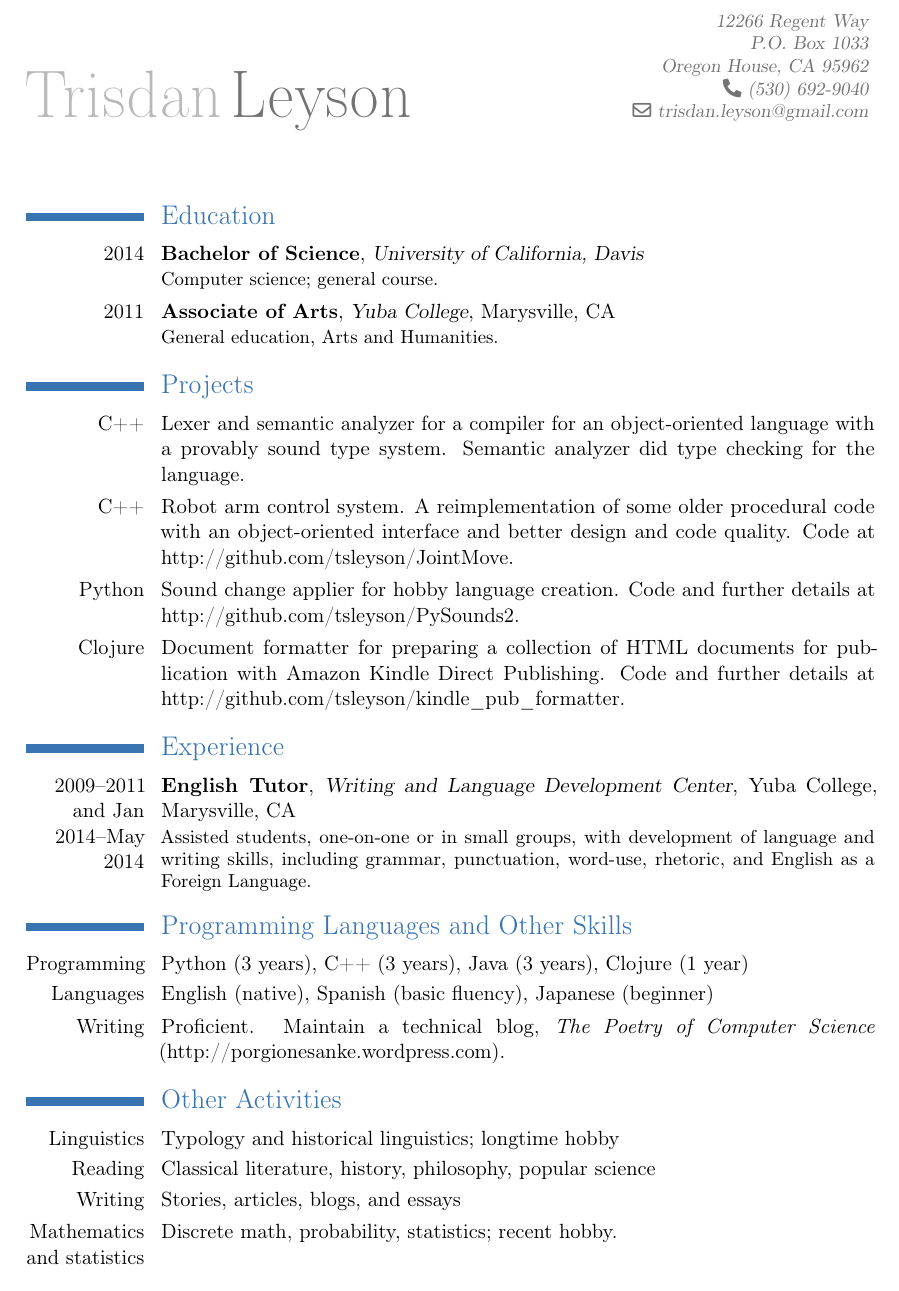
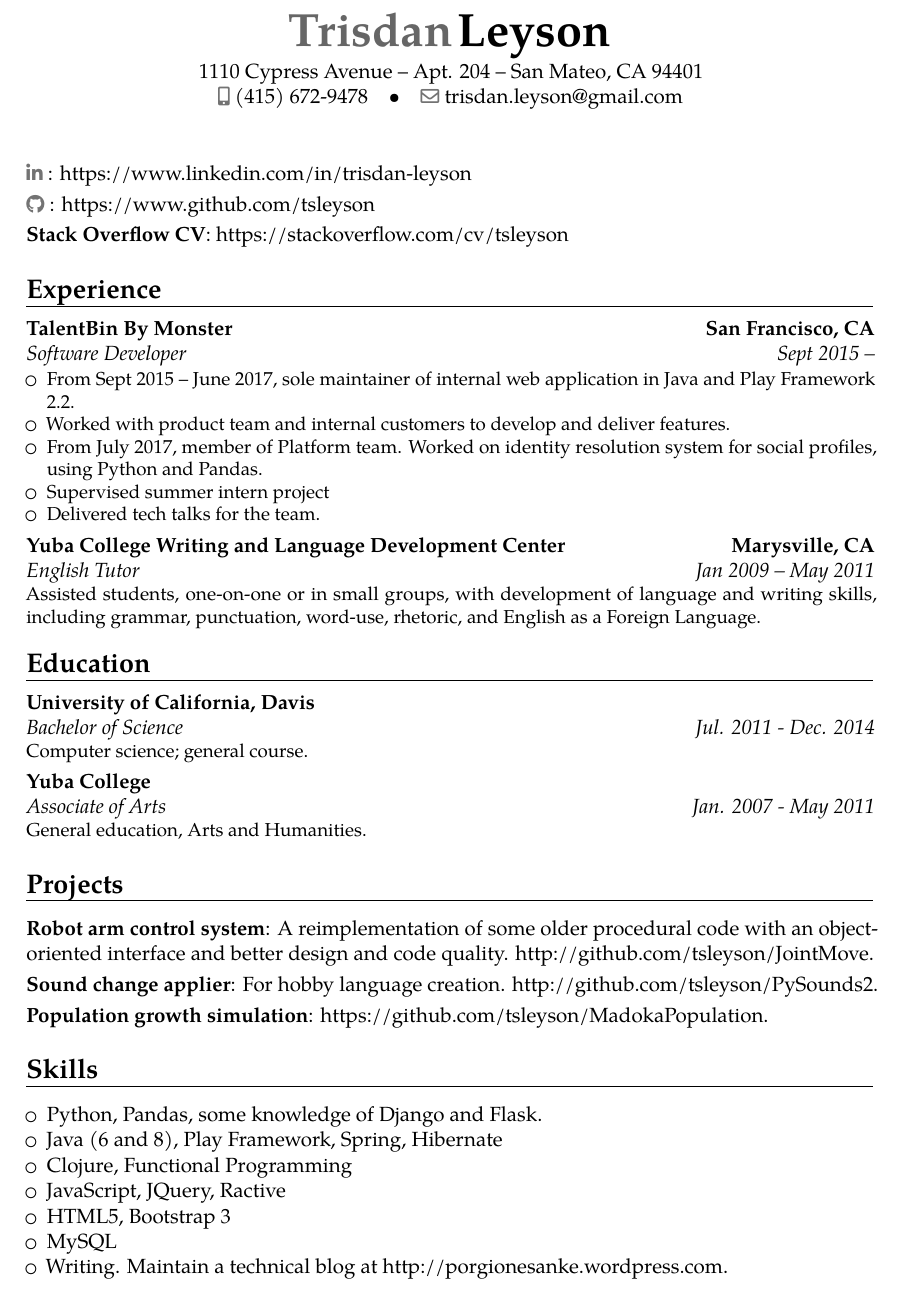
Before and after one commit to tsleyson/tsleyson.github.io, a LaTeX CV (resume/trisdan-leyson_resume.tex): part of the page, cut at the place of the change. Compiled offline with pdfLaTeX.

Commit message:
Update LaTeX / PDF resume

```diff
--- a/resume/trisdan-leyson_resume.tex
+++ b/resume/trisdan-leyson_resume.tex
@@ -1,13 +1,15 @@
 \documentclass{moderncv}
-\moderncvtheme[blue]{classic}
+\moderncvtheme[black]{banking}
 
 \firstname{Trisdan}
 \familyname{Leyson}
 % \address{2343 Kirkham St}{San Francisco, CA 94122}
-\address{12266 Regent Way}{P.O. Box 1033}{Oregon House, CA 95962}
+% \address{12266 Regent Way}{P.O. Box 1033}{Oregon House, CA 95962}
+\address{1110 Cypress Avenue}{Apt. 204}{San Mateo, CA 94401}
 \email{trisdan.leyson@gmail.com}
 %\mobile{(831) 332-4706}
-\phone{(530) 692-9040}
+% \phone{(530) 692-9040}
+\mobile{(415) 672-9478}
 %\homepage{tsleyson.github.io/resume/resume.html}
 %\extrainfo{porgionesanke.wordpress.com}
 
@@ -18,40 +20,53 @@
 \usepackage[margin=1.0in]{geometry}
 \begin{document}
 \makecvtitle
+
+\cvline{\linkedinsocialsymbol}{https://www.linkedin.com/in/trisdan-leyson}
+\cvline{\githubsocialsymbol}{https://www.github.com/tsleyson}
+\cvline{Stack Overflow CV}{https://stackoverflow.com/cv/tsleyson}
+\section{Experience}
+\cventry{Sept 2015 -- }{Software Developer}{TalentBin By Monster}{San Francisco, CA}{}{\begin{itemize}
+  \item From Sept 2015 -- June 2017, sole maintainer of internal web application in Java and Play Framework 2.2.
+  \item Worked with product team and internal customers to develop and deliver features.
+  \item From July 2017, member of Platform team. Worked on identity resolution system for social profiles, using Python and Pandas.
+  \item Supervised summer intern project
+  \item Delivered tech talks for the team.
+\end{itemize}}
+\cventry{Jan 2009 -- May 2011}{English Tutor}{Yuba College Writing and Language Development Center}{Marysville, CA}{}{Assisted students, one-on-one or in small groups, with development of language and writing skills, including grammar, punctuation, word-use, rhetoric, and English as a Foreign Language.}
+
 \section{Education}
-\cventry{2014}{Bachelor of Science}{University of California, Davis}{}{}{Computer science; general course.}
+\cventry{Jul. 2011 - Dec. 2014}{Bachelor of Science}{University of California, Davis}{}{}{Computer science; general course.}
 % arguments 3 to 6 can be left empty
-\cventry{2011}{Associate of Arts}{Yuba College}{Marysville, CA}{}{General education, Arts and Humanities.}
+\cventry{Jan. 2007 - May 2011}{Associate of Arts}{Yuba College}{}{}{General education, Arts and Humanities.}
 
 \section{Projects}
-\cvline{C++}{Lexer and semantic analyzer for a compiler for an object-oriented language with a provably sound type system. Semantic analyzer did type checking for the language.}
 
-\cvline{C++}{Robot arm control system. A reimplementation of some older procedural code with an object-oriented interface and better design and code quality. Code at \href{http://github.com/tsleyson/JointMove}{http://github.com/tsleyson/JointMove}.}
+\cvline{Robot arm control system}{A reimplementation of some older procedural code with an object-oriented interface and better design and code quality. \href{http://github.com/tsleyson/JointMove}{http://github.com/tsleyson/JointMove}.}
 
-\cvline{Python}{Sound change applier for hobby language creation. Code and further details at \href{http://github.com/tsleyson/PySounds2}{http://github.com/tsleyson/PySounds2}.}
+\cvline{Sound change applier}{For hobby language creation. \href{http://github.com/tsleyson/PySounds2}{http://github.com/tsleyson/PySounds2}.}
 
-\cvline{Clojure}{Document formatter for preparing a collection of HTML documents for publication with Amazon Kindle Direct Publishing. Code and further details at \href{http://github.com/tsleyson/kindle_pub_formatter}{http://github.com/tsleyson/kindle\_pub\_formatter}.}
+\cvline{Population growth simulation}{\href{https://github.com/tsleyson/MadokaPopulation}{https://github.com/tsleyson/MadokaPopulation}.}
 
 %\cvline{Javascript}{Competitor for the site \href{http://fruitbots.org}{fruitbots.org}. Uses core Javascript, implements Floyd-Warshall algorithm for all-pairs shortest path. Code at \href{http://github.com/tsleyson/js-fruitbot}{http://github.com/tsleyson/js-fruitbot}.}
-\section{Experience}
-\cventry{2009--2011 and Jan 2014--May 2014}{English Tutor}{Writing and Language Development Center}{Yuba College, Marysville, CA}{}{Assisted students, one-on-one or in small groups, with development of language and writing skills, including grammar, punctuation, word-use, rhetoric, and English as a Foreign Language.}
 
-\section{Programming Languages and Other Skills}
-\cvline{Programming}{Python (3 years), C++ (3 years), Java (3 years), Clojure (1 year)}
-% \cvcomputer{Java}{Most experience}{}{}
+\section{Skills}
+%% \cvline{Programming}{Python (3 years), C++ (3 years), Java (3 years), Clojure (1 year)}
+%\cvcomputer{Java}{Most experience}{}{}
 % \cvcomputer{C++}{Most experience}{}{}
 % \cvcomputer{Javascript}{Some knowledge}{}{}
 % \cvcomputer{Clojure}{Some knowledge}{}{}
 %\cvcomputer{Ruby}{Some knowledge}{}{}
-\cvline{Languages}{English (native), Spanish (basic fluency), Japanese (beginner)}
+%\cvline{Languages}{English (native), Spanish (basic fluency), Japanese (beginner)}
 % \cvlanguage{English}{Native speaker}{}
 % \cvlanguage{Spanish}{Basic fluency}{}
 % \cvlanguage{Japanese}{Second-year university level}{}
-\cvline{Writing}{Proficient. Maintain a technical blog, \textit{The Poetry of Computer Science} (\href{http://porgionesanke.wordpress.com}{http://porgionesanke.wordpress.com}).}
-
-\section{Other Activities}
-\cvline{Linguistics}{Typology and historical linguistics; longtime hobby}{}{}
-\cvline{Reading}{Classical literature, history, philosophy, popular science}{}{}
-\cvline{Writing}{Stories, articles, blogs, and essays}
-\cvline{Mathematics and statistics}{Discrete math, probability, statistics; recent hobby.}{}{}
+\begin{itemize}
+\item Python, Pandas, some knowledge of Django and Flask.
+\item Java (6 and 8), Play Framework, Spring, Hibernate
+\item Clojure, Functional Programming
+\item JavaScript, JQuery, Ractive
+\item HTML5, Bootstrap 3
+\item MySQL
+\item Writing. Maintain a technical blog at \href{http://porgionesanke.wordpress.com}{http://porgionesanke.wordpress.com}.
+\end{itemize}
 \end{document}
```
Also changed, not shown: resume/trisdan-leyson_resume.pdf.
